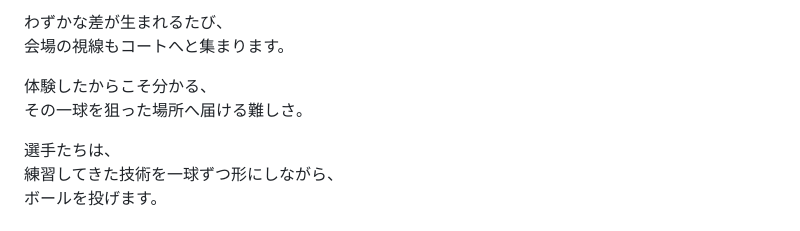
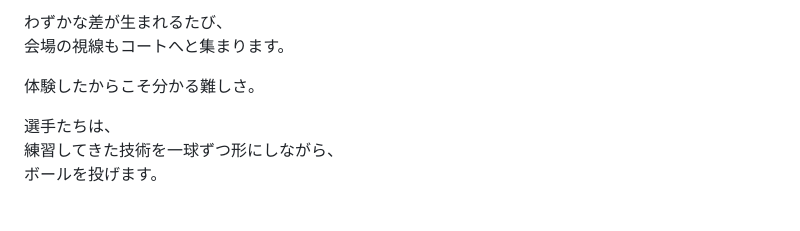
Before and after one commit to coda0720/MMM, a Markdown page: ボッチャ甲子園｜構成・NA.md, the part around the change. Rendered like a GitHub page.

```diff
--- a/ボッチャ甲子園｜構成・NA.md
+++ b/ボッチャ甲子園｜構成・NA.md
@@ -233,8 +233,7 @@
 わずかな差が生まれるたび、
 会場の視線もコートへと集まります。
 
-体験したからこそ分かる、
-その一球を狙った場所へ届ける難しさ。
+体験したからこそ分かる難しさ。
 
 選手たちは、
 練習してきた技術を一球ずつ形にしながら、
```
